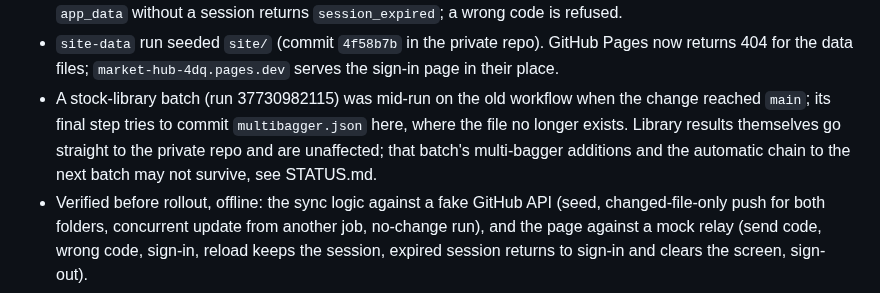
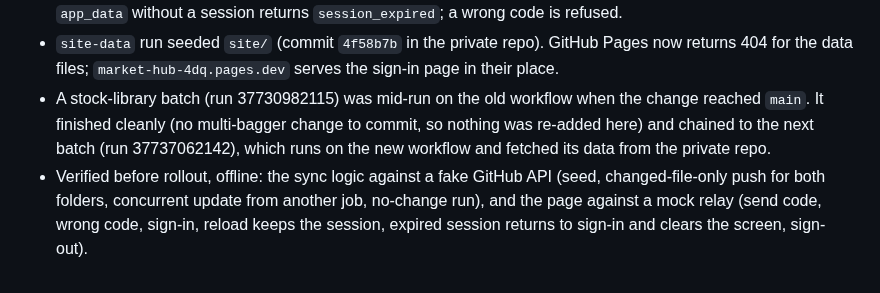
Before and after one commit to ramghatagedb1101-NSEFO/market-hub, a Markdown page: CHANGELOG.md, the part around the change. Rendered like a GitHub page.

Commit message:
Docs: library batch came through the switch cleanly
Co-Authored-By: Claude Opus 5.5 <noreply@anthropic.com>

```diff
--- a/CHANGELOG.md
+++ b/CHANGELOG.md
@@ -22,7 +22,7 @@ Newest first. Dates are IST. "Login" covers how the Kite access token gets from
 **Rollout (done 8 Oct)**
 - Relay redeployed as **Version 19** on the existing deployment the phone page, the daily job and the Kite redirect use (`AKfycbye12r6…`, same `/exec` URL). That deployment had been on Version 8 (7 Oct 10:13), so this also put live everything since then that had only been deployed to the separate admin-dashboard deployments, plus the 8 Oct email alerts. The other five active deployments were not changed. Checked live: quotes still served; `app_data` without a session returns `session_expired`; a wrong code is refused.
 - `site-data` run seeded `site/` (commit `4f58b7b` in the private repo). GitHub Pages now returns 404 for the data files; `market-hub-4dq.pages.dev` serves the sign-in page in their place.
-- A stock-library batch (run 37730982115) was mid-run on the old workflow when the change reached `main`; its final step tries to commit `multibagger.json` here, where the file no longer exists. Library results themselves go straight to the private repo and are unaffected; that batch's multi-bagger additions and the automatic chain to the next batch may not survive, see STATUS.md.
+- A stock-library batch (run 37730982115) was mid-run on the old workflow when the change reached `main`. It finished cleanly (no multi-bagger change to commit, so nothing was re-added here) and chained to the next batch (run 37737062142), which runs on the new workflow and fetched its data from the private repo.
 - Verified before rollout, offline: the sync logic against a fake GitHub API (seed, changed-file-only push for both folders, concurrent update from another job, no-change run), and the page against a mock relay (send code, wrong code, sign-in, reload keeps the session, expired session returns to sign-in and clears the screen, sign-out).
 
 ### Stock library: BharatStock quota efficiency, merged with multi-bagger, more parameters actually computed
```
Also changed, not shown: STATUS.md (+1 -1 lines).
